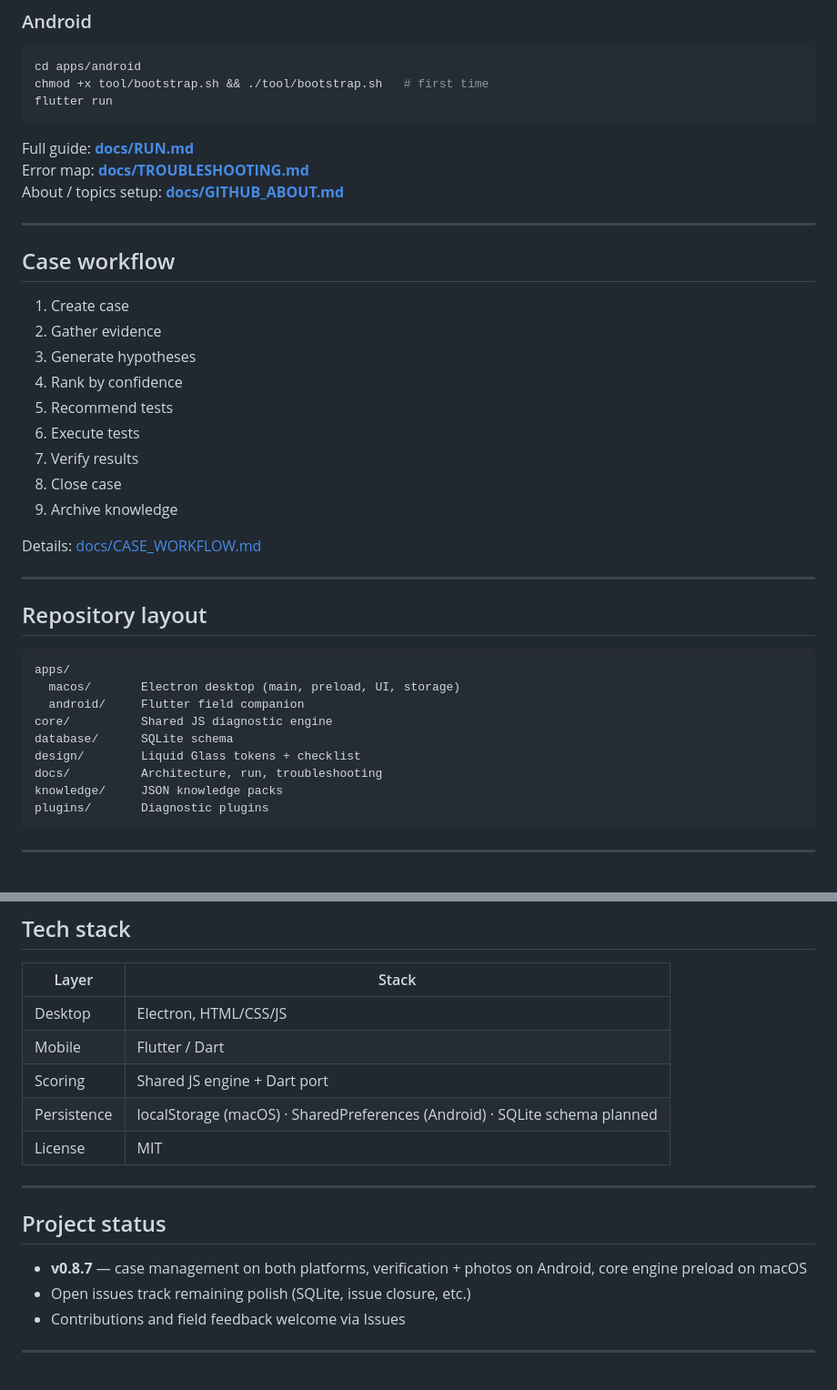
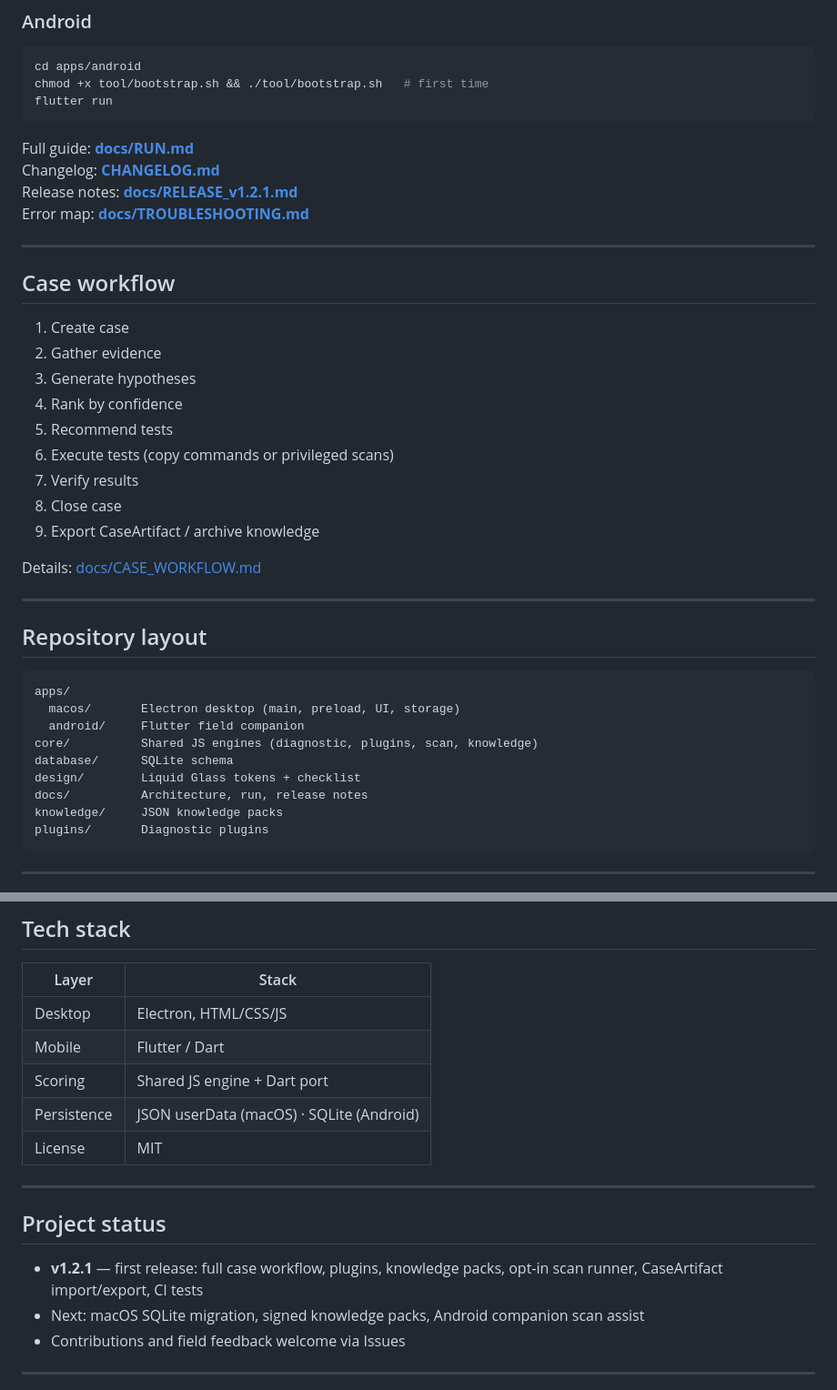
Before and after one commit to Justonejewelry/Fix-Happens, a Markdown page: README.md, 2 parts joined by grey strips. Shown at 91% size. Rendered like a GitHub page.

````diff
--- a/README.md
+++ b/README.md
@@ -84,8 +91,9 @@ flutter run
 ```
 
 Full guide: **[docs/RUN.md](docs/RUN.md)**
+Changelog: **[CHANGELOG.md](CHANGELOG.md)**
+Release notes: **[docs/RELEASE_v1.2.1.md](docs/RELEASE_v1.2.1.md)**
 Error map: **[docs/TROUBLESHOOTING.md](docs/TROUBLESHOOTING.md)**
-About / topics setup: **[docs/GITHUB_ABOUT.md](docs/GITHUB_ABOUT.md)**
 
 ---
 
@@ -96,10 +104,10 @@ About / topics setup: **[docs/GITHUB_ABOUT.md](docs/GITHUB_ABOUT.md)**
 3. Generate hypotheses
 4. Rank by confidence
 5. Recommend tests
-6. Execute tests
+6. Execute tests (copy commands or privileged scans)
 7. Verify results
 8. Close case
-9. Archive knowledge
+9. Export CaseArtifact / archive knowledge
 
 Details: [docs/CASE_WORKFLOW.md](docs/CASE_WORKFLOW.md)
 
@@ -111,10 +119,10 @@ Details: [docs/CASE_WORKFLOW.md](docs/CASE_WORKFLOW.md)
 apps/
   macos/       Electron desktop (main, preload, UI, storage)
   android/     Flutter field companion
-core/          Shared JS diagnostic engine
+core/          Shared JS engines (diagnostic, plugins, scan, knowledge)
 database/      SQLite schema
 design/        Liquid Glass tokens + checklist
-docs/          Architecture, run, troubleshooting
+docs/          Architecture, run, release notes
 knowledge/     JSON knowledge packs
 plugins/       Diagnostic plugins
 ```
@@ -135,15 +143,15 @@ Checklist: [design/LIQUID_GLASS_CHECKLIST.md](design/LIQUID_GLASS_CHECKLIST.md)
 | Desktop | Electron, HTML/CSS/JS |
 | Mobile | Flutter / Dart |
 | Scoring | Shared JS engine + Dart port |
-| Persistence | localStorage (macOS) · SharedPreferences (Android) · SQLite schema planned |
+| Persistence | JSON userData (macOS) · SQLite (Android) |
 | License | MIT |
 
 ---
 
 ## Project status
 
-- **v0.8.7** — case management on both platforms, verification + photos on Android, core engine preload on macOS
-- Open issues track remaining polish (SQLite, issue closure, etc.)
+- **v1.2.1** — first release: full case workflow, plugins, knowledge packs, opt-in scan runner, CaseArtifact import/export, CI tests
+- Next: macOS SQLite migration, signed knowledge packs, Android companion scan assist
 - Contributions and field feedback welcome via Issues
 
 ---
````
Also changed, not shown: other parts of README.md (+19 -12 lines).
